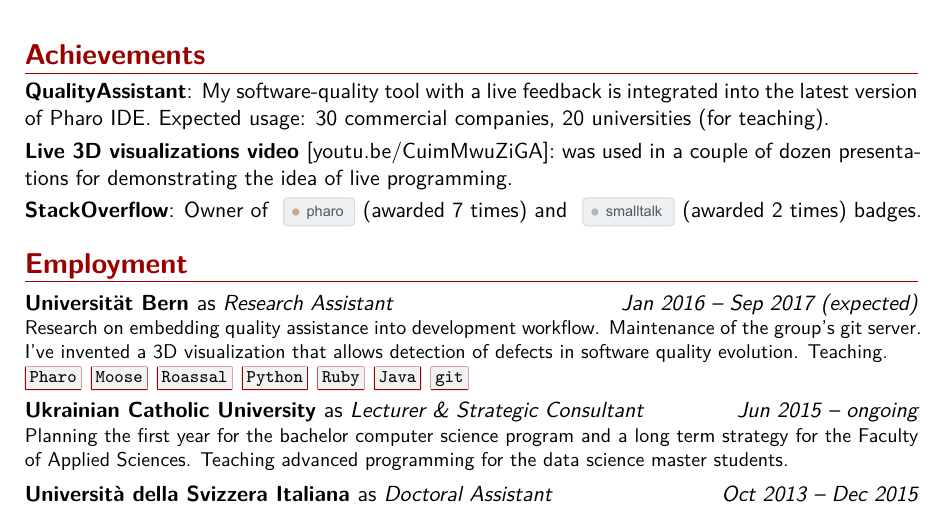
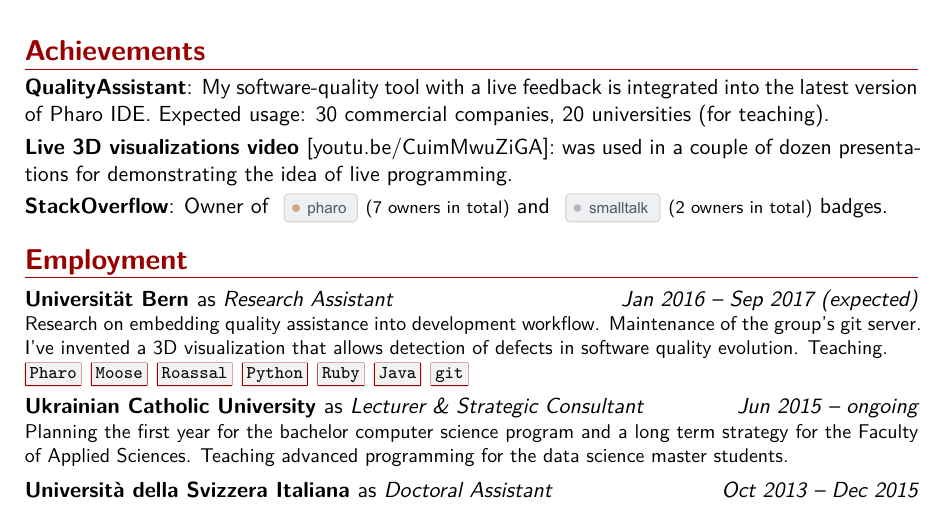
Before and after one commit to Uko/cv, a LaTeX CV (cv.tex): part of page 1 of 4, cut so that both start at the same text. Compiled offline with XeLaTeX.

Commit message:
Updated the badges a bit more

```diff
--- a/cv.tex
+++ b/cv.tex
@@ -164,7 +164,7 @@
 
 \cvitem{\href{https://github.com/Uko/QualityAssistant}{QualityAssistant}}{My software-quality tool with a live feedback is integrated into the latest version of \href{http://pharo.org}{Pharo IDE}. Expected usage: 30 commercial companies, 20 universities (for teaching).}
 \cvitem{Live 3D visualizations video \textnormal{\href{https://youtu.be/CuimMwuZiGA}{[youtu.be/CuimMwuZiGA]}}}{was used in a couple of dozen presentations for demonstrating the idea of live programming.}
-\cvitem{\href{https://stackoverflow.com/users/982238/uko}{StackOverflow}}{Owner of \href{https://stackoverflow.com/help/badges/1829/pharo}{\sobadge{pharo-badge}} (awarded 7 times) and \href{https://stackoverflow.com/help/badges/2904/smalltalk}{\sobadge{smalltalk-badge}} (awarded 2 times) badges.}
+\cvitem{\href{https://stackoverflow.com/users/982238/uko}{StackOverflow}}{Owner of \href{https://stackoverflow.com/help/badges/1829/pharo}{\sobadge{pharo-badge}} {\footnotesize (7 owners in total)} and \href{https://stackoverflow.com/help/badges/2904/smalltalk}{\sobadge{smalltalk-badge}} {\footnotesize (2 owners in total)} badges.}
 
 
 \section{Employment}
```
Also changed, not shown: images/pharo-badge.pdf, images/smalltalk-badge.pdf, 2 other files.
